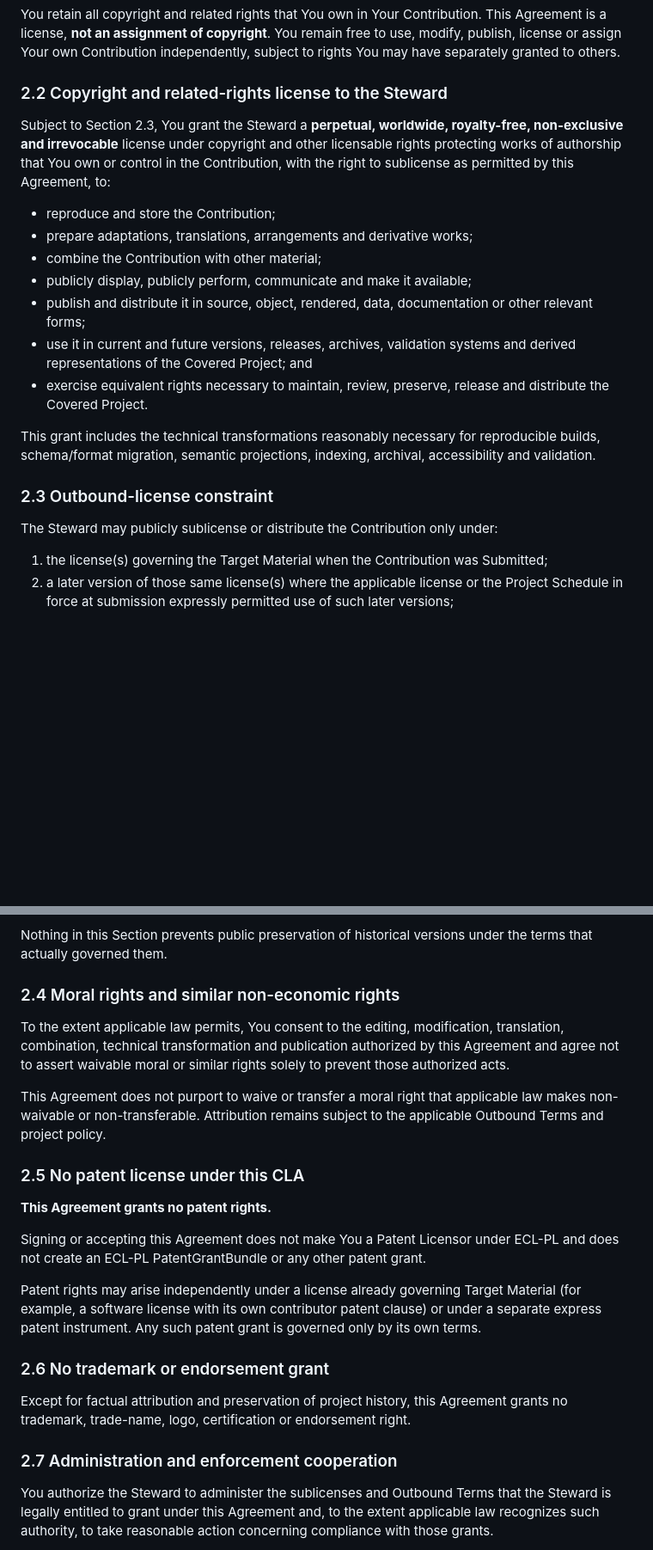
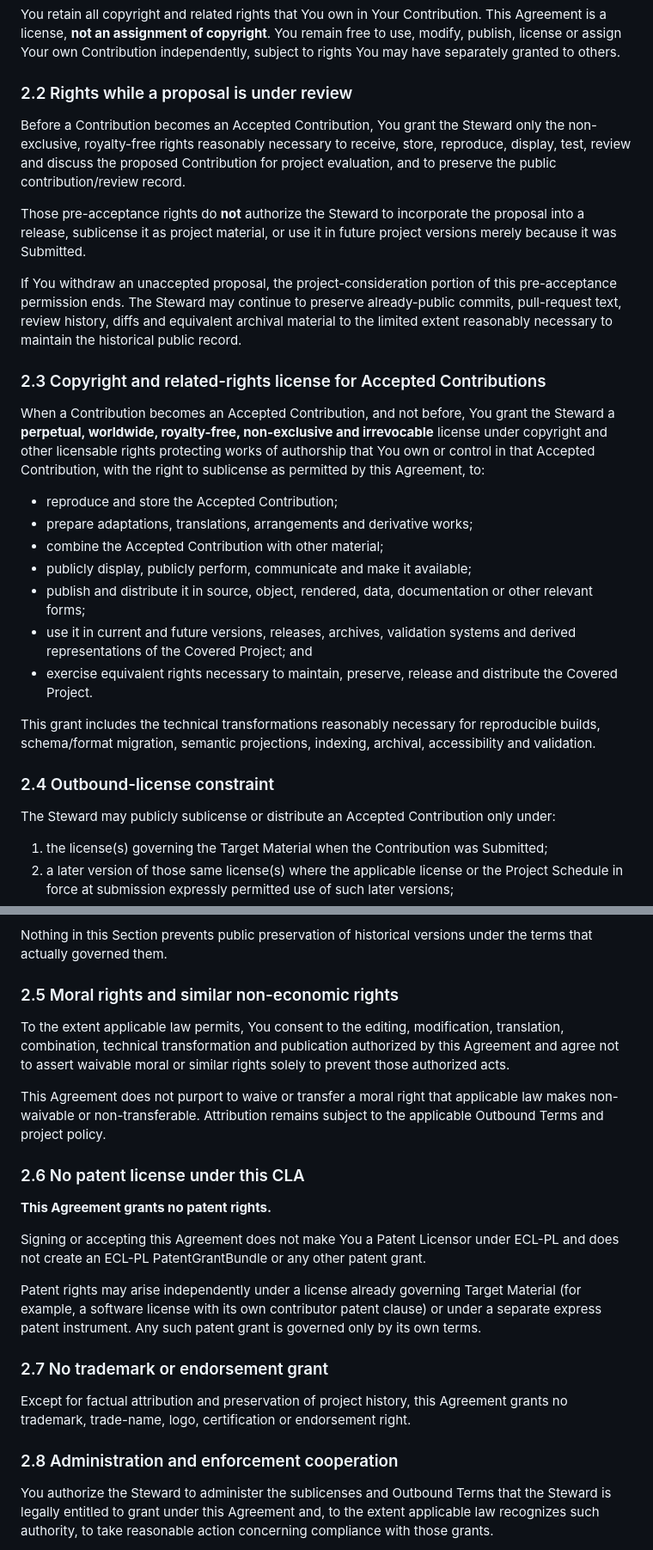
Before and after one commit to Exergism-Commons/governance, a Markdown page: cla/CLA-1.0-DRAFT.md, 2 parts joined by grey strips. Shown at 86% size. GitHub-like rendering; blank space fills up the shorter version.

Commit message:
fix(cla): vest full grant only on accepted contributions

```diff
--- a/cla/CLA-1.0-DRAFT.md
+++ b/cla/CLA-1.0-DRAFT.md
@@ -41,23 +43,31 @@ Contribution does **not** include:
 
 You retain all copyright and related rights that You own in Your Contribution. This Agreement is a license, **not an assignment of copyright**. You remain free to use, modify, publish, license or assign Your own Contribution independently, subject to rights You may have separately granted to others.
 
-### 2.2 Copyright and related-rights license to the Steward
+### 2.2 Rights while a proposal is under review
 
-Subject to Section 2.3, You grant the Steward a **perpetual, worldwide, royalty-free, non-exclusive and irrevocable** license under copyright and other licensable rights protecting works of authorship that You own or control in the Contribution, with the right to sublicense as permitted by this Agreement, to:
+Before a Contribution becomes an Accepted Contribution, You grant the Steward only the non-exclusive, royalty-free rights reasonably necessary to receive, store, reproduce, display, test, review and discuss the proposed Contribution for project evaluation, and to preserve the public contribution/review record.
 
-- reproduce and store the Contribution;
+Those pre-acceptance rights do **not** authorize the Steward to incorporate the proposal into a release, sublicense it as project material, or use it in future project versions merely because it was Submitted.
+
+If You withdraw an unaccepted proposal, the project-consideration portion of this pre-acceptance permission ends. The Steward may continue to preserve already-public commits, pull-request text, review history, diffs and equivalent archival material to the limited extent reasonably necessary to maintain the historical public record.
+
+### 2.3 Copyright and related-rights license for Accepted Contributions
+
+When a Contribution becomes an Accepted Contribution, and not before, You grant the Steward a **perpetual, worldwide, royalty-free, non-exclusive and irrevocable** license under copyright and other licensable rights protecting works of authorship that You own or control in that Accepted Contribution, with the right to sublicense as permitted by this Agreement, to:
+
+- reproduce and store the Accepted Contribution;
 - prepare adaptations, translations, arrangements and derivative works;
-- combine the Contribution with other material;
+- combine the Accepted Contribution with other material;
 - publicly display, publicly perform, communicate and make it available;
 - publish and distribute it in source, object, rendered, data, documentation or other relevant forms;
 - use it in current and future versions, releases, archives, validation systems and derived representations of the Covered Project; and
-- exercise equivalent rights necessary to maintain, review, preserve, release and distribute the Covered Project.
+- exercise equivalent rights necessary to maintain, preserve, release and distribute the Covered Project.
 
 This grant includes the technical transformations reasonably necessary for reproducible builds, schema/format migration, semantic projections, indexing, archival, accessibility and validation.
 
-### 2.3 Outbound-license constraint
+### 2.4 Outbound-license constraint
 
-The Steward may publicly sublicense or distribute the Contribution only under:
+The Steward may publicly sublicense or distribute an Accepted Contribution only under:
 
 1. the license(s) governing the Target Material when the Contribution was Submitted;
 2. a later version of those same license(s) where the applicable license or the Project Schedule in force at submission expressly permitted use of such later versions;
@@ -70,13 +80,13 @@ A later Project Schedule **must not retroactively add a new outbound licensing o
 
 Nothing in this Section prevents public preservation of historical versions under the terms that actually governed them.
 
-### 2.4 Moral rights and similar non-economic rights
+### 2.5 Moral rights and similar non-economic rights
 
 To the extent applicable law permits, You consent to the editing, modification, translation, combination, technical transformation and publication authorized by this Agreement and agree not to assert waivable moral or similar rights solely to prevent those authorized acts.
 
 This Agreement does not purport to waive or transfer a moral right that applicable law makes non-waivable or non-transferable. Attribution remains subject to the applicable Outbound Terms and project policy.
 
-### 2.5 No patent license under this CLA
+### 2.6 No patent license under this CLA
 
 **This Agreement grants no patent rights.**
 
@@ -84,11 +94,11 @@ Signing or accepting this Agreement does not make You a Patent Licensor under EC
 
 Patent rights may arise independently under a license already governing Target Material (for example, a software license with its own contributor patent clause) or under a separate express patent instrument. Any such patent grant is governed only by its own terms.
 
-### 2.6 No trademark or endorsement grant
+### 2.7 No trademark or endorsement grant
 
 Except for factual attribution and preservation of project history, this Agreement grants no trademark, trade-name, logo, certification or endorsement right.
 
-### 2.7 Administration and enforcement cooperation
+### 2.8 Administration and enforcement cooperation
 
 You authorize the Steward to administer the sublicenses and Outbound Terms that the Steward is legally entitled to grant under this Agreement and, to the extent applicable law recognizes such authority, to take reasonable action concerning compliance with those grants.
 
```
Also changed, not shown: other parts of cla/CLA-1.0-DRAFT.md (+6 -2 lines).
